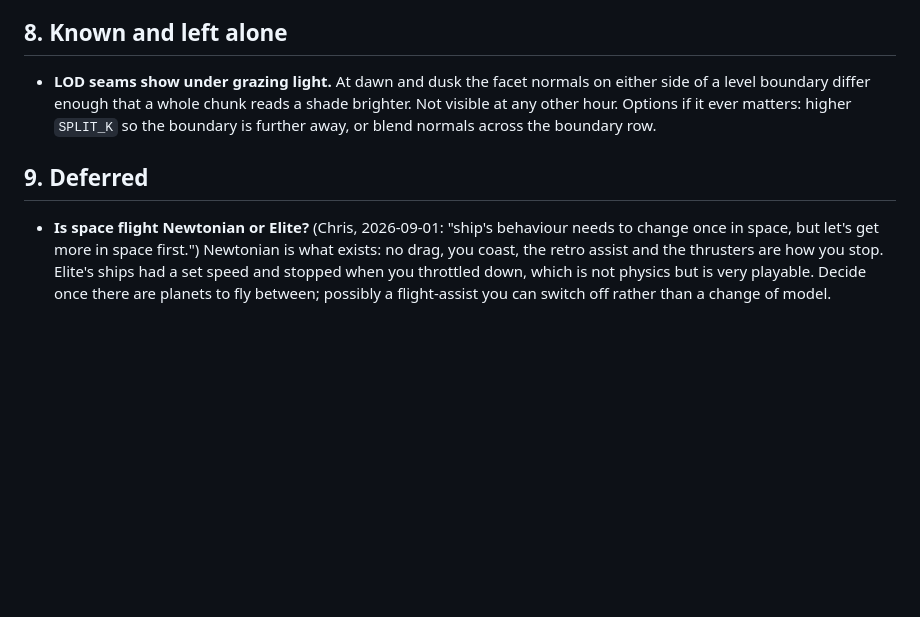
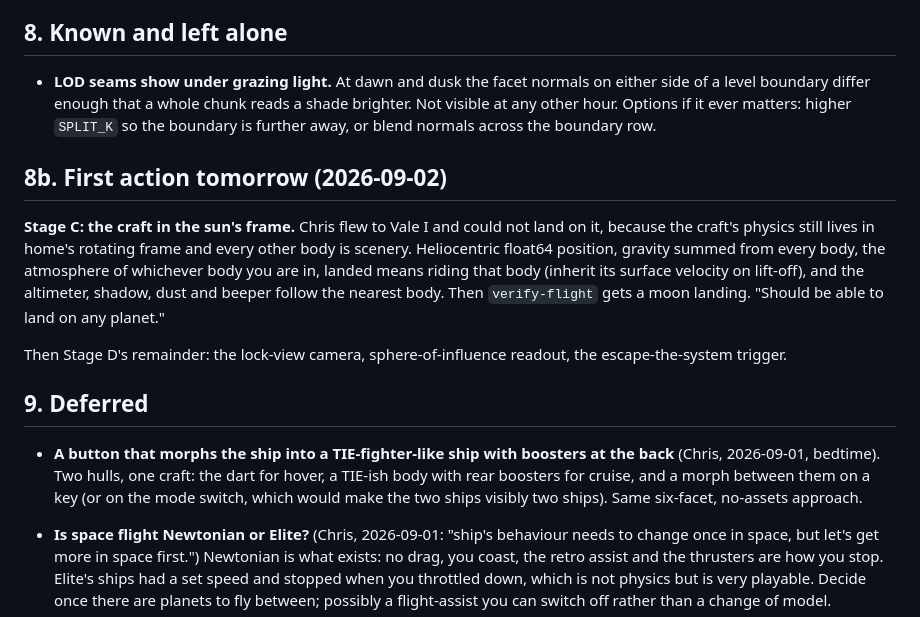
Before and after one commit to chrandalf/noelite, a Markdown page: DESIGN.md, the part around the change. Drawn GitHub-style; blank space fills up the shorter version.

Commit message:
DESIGN: first action tomorrow is Stage C; TIE morph on the list
Co-Authored-By: Claude Fable 5.1 <noreply@anthropic.com>
Claude-Session: https://claude.ai/code/session_01UKAUQM7gJxes8U58oJNMip

```diff
--- a/DESIGN.md
+++ b/DESIGN.md
@@ -281,7 +281,24 @@ Every step is playable. That's the point of the ordering.
   visible at any other hour. Options if it ever matters: higher `SPLIT_K` so the boundary
   is further away, or blend normals across the boundary row.
 
+## 8b. First action tomorrow (2026-09-02)
+
+**Stage C: the craft in the sun's frame.** Chris flew to Vale I and could not land on it,
+because the craft's physics still lives in home's rotating frame and every other body is
+scenery. Heliocentric float64 position, gravity summed from every body, the atmosphere
+of whichever body you are in, landed means riding that body (inherit its surface velocity
+on lift-off), and the altimeter, shadow, dust and beeper follow the nearest body. Then
+`verify-flight` gets a moon landing. "Should be able to land on any planet."
+
+Then Stage D's remainder: the lock-view camera, sphere-of-influence readout, the
+escape-the-system trigger.
+
 ## 9. Deferred
+
+- **A button that morphs the ship into a TIE-fighter-like ship with boosters at the back**
+  (Chris, 2026-09-01, bedtime). Two hulls, one craft: the dart for hover, a TIE-ish body
+  with rear boosters for cruise, and a morph between them on a key (or on the mode switch,
+  which would make the two ships visibly two ships). Same six-facet, no-assets approach.
 
 - **Is space flight Newtonian or Elite?** (Chris, 2026-09-01: "ship's behaviour needs to
   change once in space, but let's get more in space first.") Newtonian is what exists:
```
